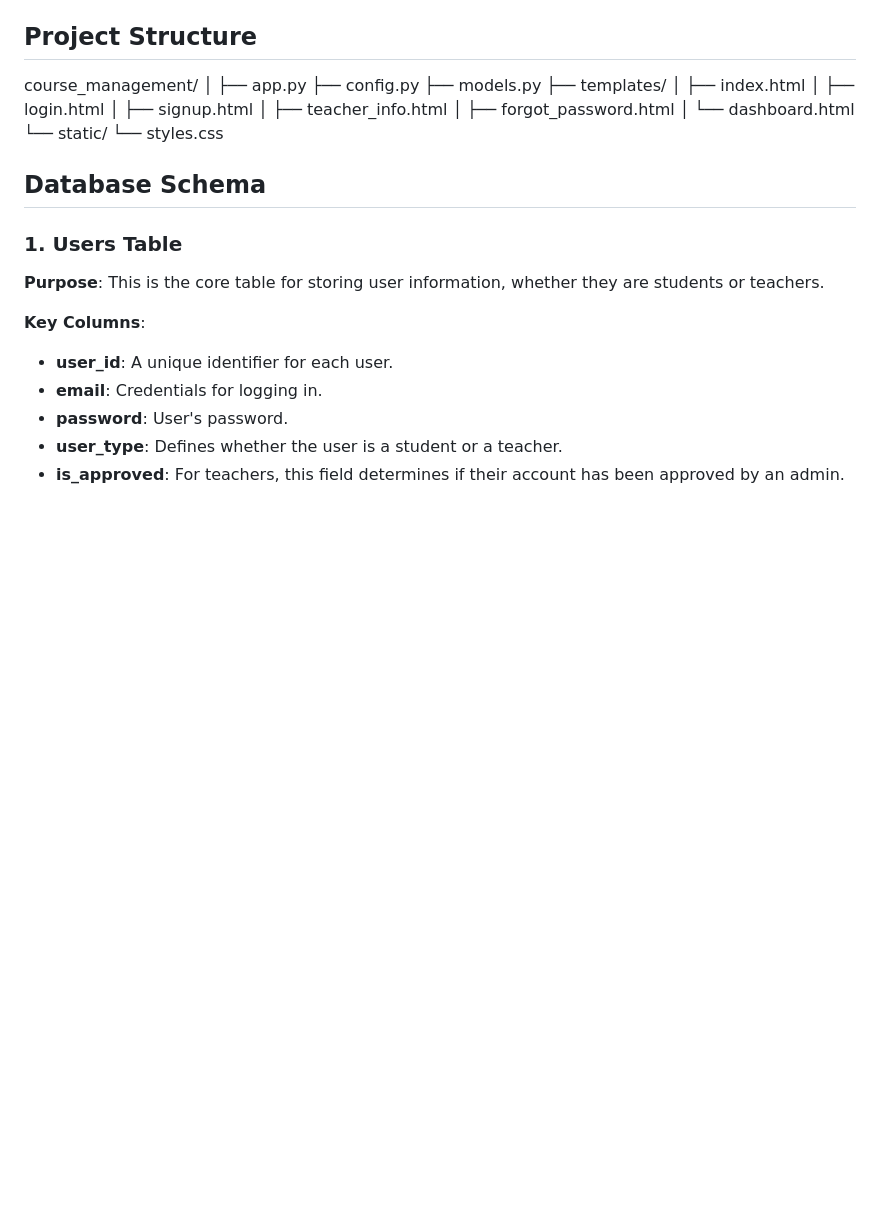
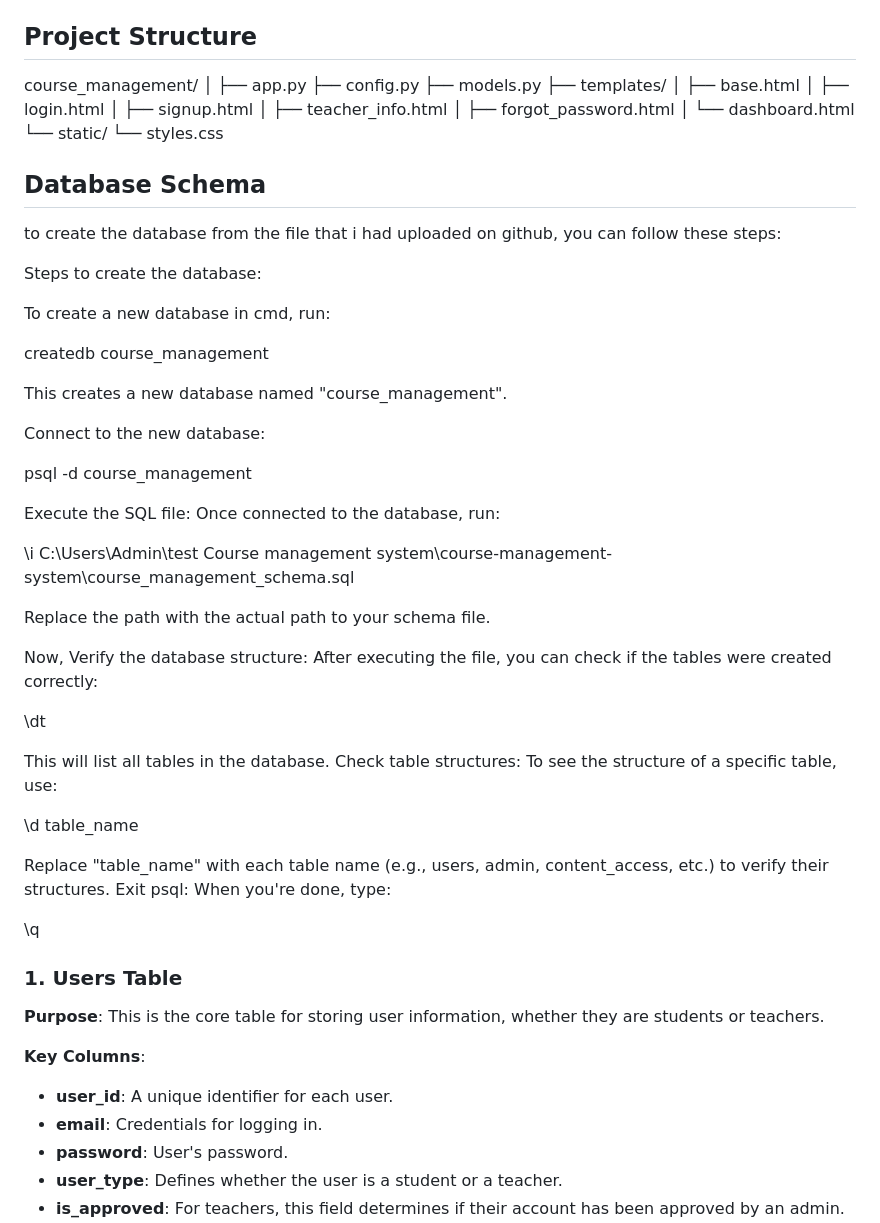
Before and after one commit to ss2038/course-management-system, a Markdown page: README.md, the part around the change printed below. GitHub-like rendering; blank space fills up the shorter version.

Commit message:
Update README.md by adding steps to create the db

```diff
--- a/README.md
+++ b/README.md
@@ -48,7 +46,7 @@ course_management/
 ├── config.py
 ├── models.py
 ├── templates/
-│ ├── index.html
+│ ├── base.html
 │ ├── login.html
 │ ├── signup.html
 │ ├── teacher_info.html
@@ -59,6 +57,45 @@ course_management/
 
 
 ## Database Schema
+
+to create the database from the file that i had uploaded on github, you can follow these steps:
+
+Steps to create the database:
+
+To create a new database in cmd, run:
+
+createdb course_management
+
+This creates a new database named "course_management".
+
+Connect to the new database:
+
+psql -d course_management
+
+Execute the SQL file:
+Once connected to the database, run:
+
+\i C:\Users\Admin\test Course management system\course-management-system\course_management_schema.sql
+
+Replace the path with the actual path to your schema file.
+
+Now,
+Verify the database structure:
+After executing the file, you can check if the tables were created correctly:
+
+\dt
+
+This will list all tables in the database.
+Check table structures:
+To see the structure of a specific table, use:
+
+\d table_name
+
+Replace "table_name" with each table name (e.g., users, admin, content_access, etc.) to verify their structures.
+Exit psql:
+When you're done, type:
+
+\q
 
 ### 1. Users Table
 **Purpose**: This is the core table for storing user information, whether they are students or teachers.
```
Also changed, not shown: other parts of README.md (+15 -17 lines).
